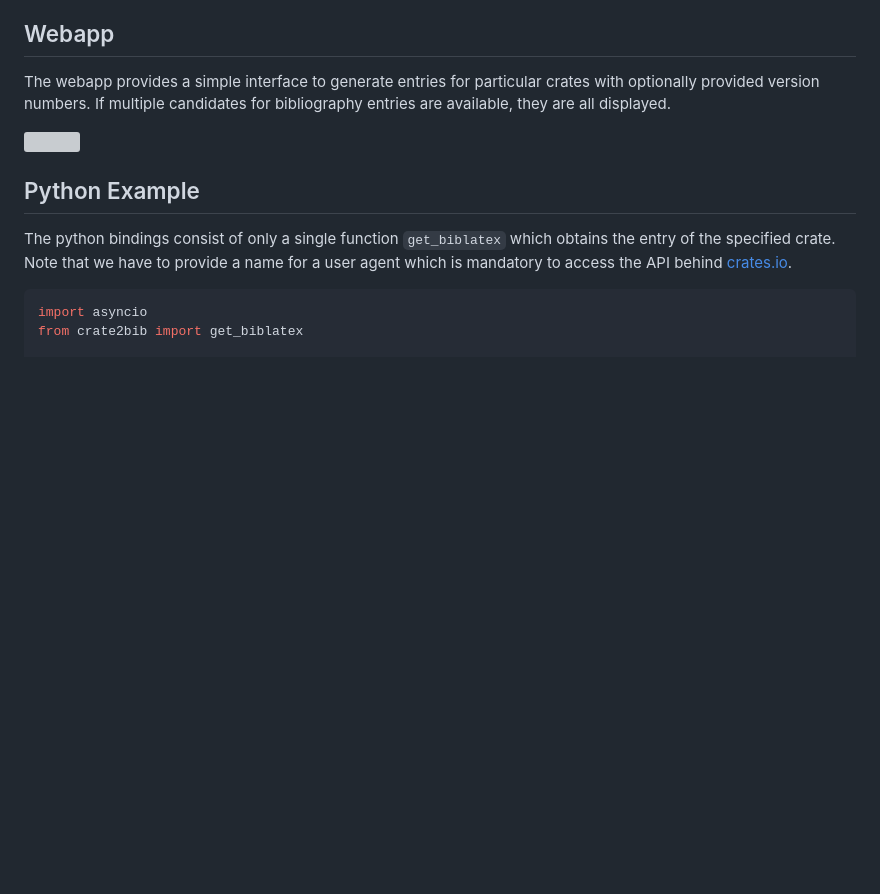
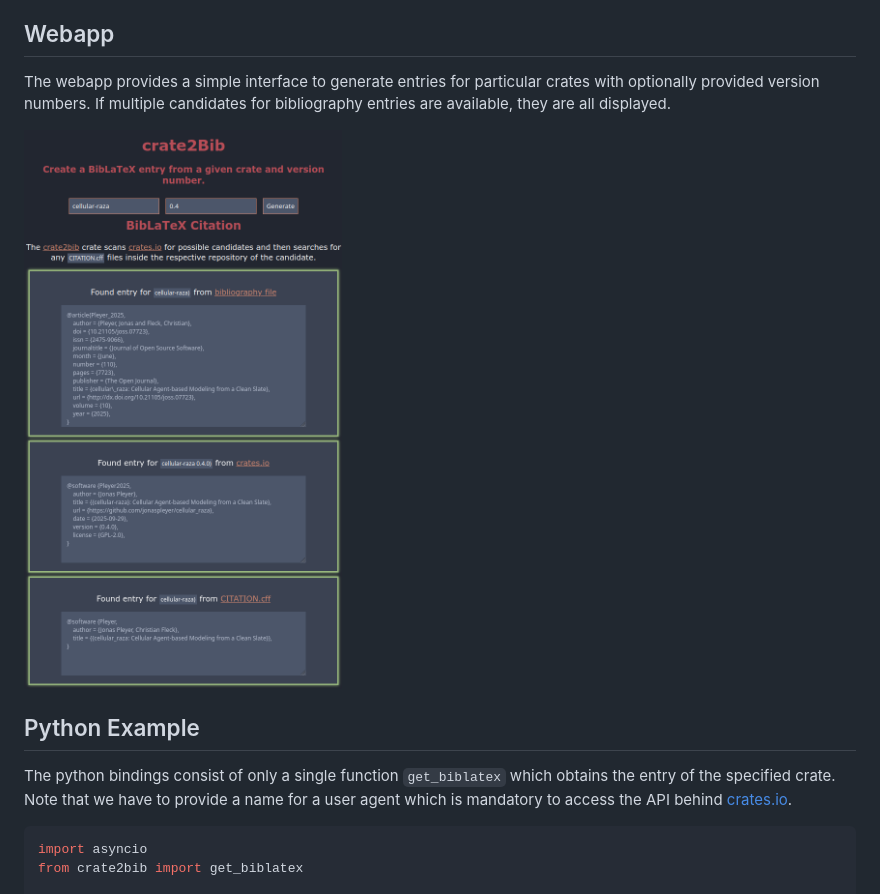
Before and after one commit to jonaspleyer/crate2bib, a Markdown page: README.md, the part around the change. Rendered like a GitHub page; blank space fills up the shorter version; grey boxes are pictures that could not be loaded.

Commit message:
fix link to screenshot

```diff
--- a/README.md
+++ b/README.md
@@ -24,7 +24,7 @@ The webapp provides a simple interface to generate entries for particular crates
 provided version numbers.
 If multiple candidates for bibliography entries are available, they are all displayed.
 
-![](https://github.com/jonaspleyer/crate2bib/blob/main/media/screenshot.png)
+![](https://github.com/jonaspleyer/crate2bib/blob/main/media/webapp-screenshot.png)
 
 ## Python Example
 The python bindings consist of only a single function `get_biblatex` which obtains the entry of the
```
